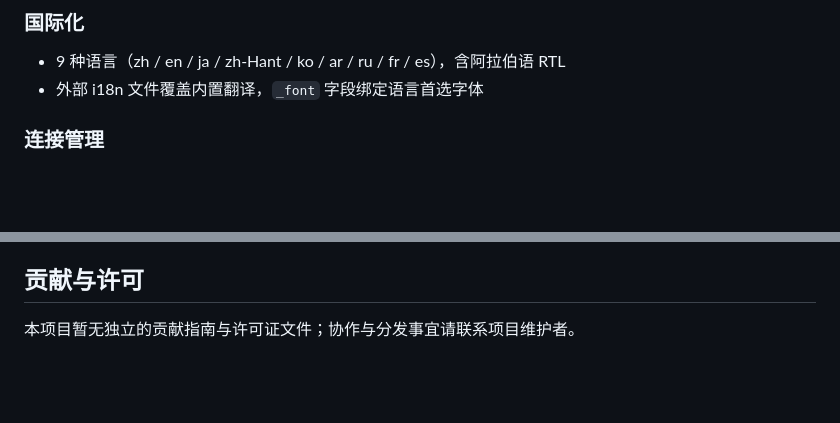
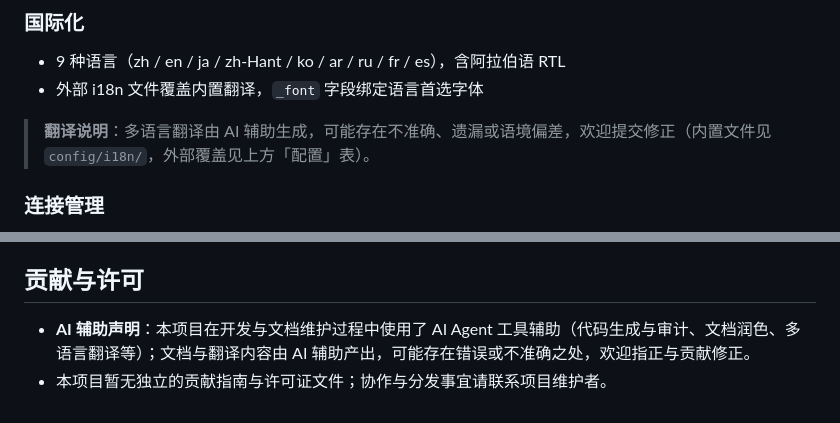
Before and after one commit to nienieai/serial-debugger, a Markdown page: README.md, 2 parts joined by grey strips. Drawn GitHub-style; blank space fills up the shorter version.

Commit message:
docs: 补充 AI 辅助声明与翻译免责说明
- 国际化小节注明多语言翻译由 AI 辅助生成，可能存在错误
- 贡献与许可部分声明开发/文档维护使用 AI Agent 工具辅助

```diff
--- a/README.md
+++ b/README.md
@@ -62,6 +62,8 @@
 
 - 9 种语言（zh / en / ja / zh-Hant / ko / ar / ru / fr / es），含阿拉伯语 RTL
 - 外部 i18n 文件覆盖内置翻译，`_font` 字段绑定语言首选字体
+
+> **翻译说明**：多语言翻译由 AI 辅助生成，可能存在不准确、遗漏或语境偏差，欢迎提交修正（内置文件见 `config/i18n/`，外部覆盖见上方「配置」表）。
 
 ### 连接管理
 
@@ -306,4 +308,5 @@ wails build -devtools  # GUI，产物在 build/bin/
 
 ## 贡献与许可
 
-本项目暂无独立的贡献指南与许可证文件；协作与分发事宜请联系项目维护者。
+- **AI 辅助声明**：本项目在开发与文档维护过程中使用了 AI Agent 工具辅助（代码生成与审计、文档润色、多语言翻译等）；文档与翻译内容由 AI 辅助产出，可能存在错误或不准确之处，欢迎指正与贡献修正。
+- 本项目暂无独立的贡献指南与许可证文件；协作与分发事宜请联系项目维护者。
```
